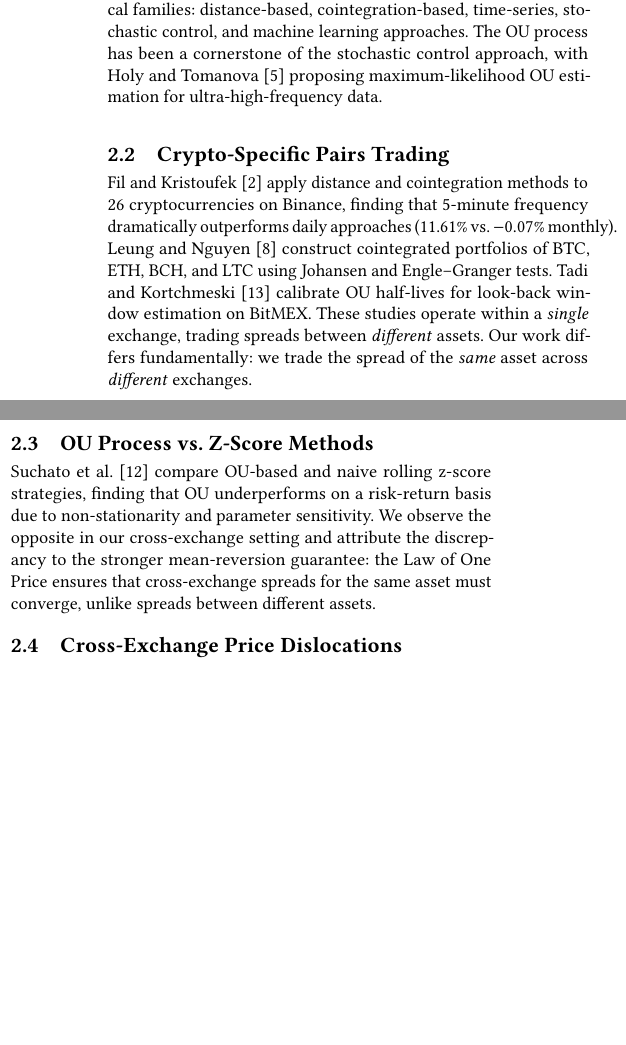
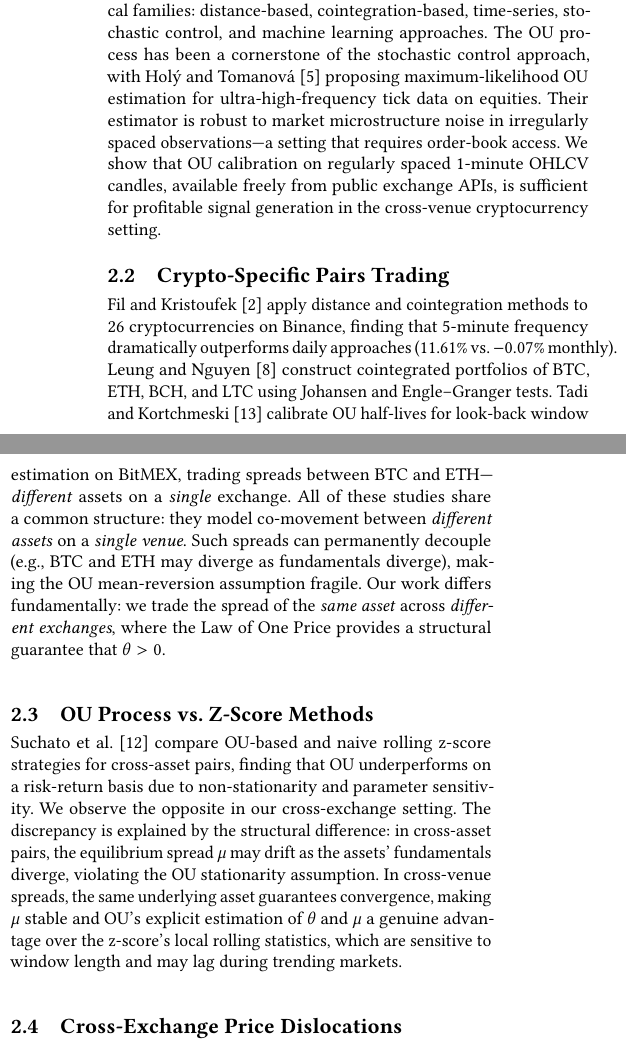
Before and after one commit to kevinl03/stochastic-spread-modeling, a LaTeX paper (paper/stochastic-cross-venue-ohlcv-trading.tex): two parts of the columns of page 2 of 7, joined at a grey line, cut so that both start at the same text, the shorter picture padded with empty space. Compiled offline with pdfLaTeX.

Commit message:
sharpen Related Work: explicit contrasts with Tadi, Suchato, Holy
Clarify why OU works in our setting but not in prior work:
cross-venue same-asset spreads guarantee convergence (Law of One
Price), unlike cross-asset spreads where equilibrium can drift.
Also contrast data requirements: OHLCV vs tick data.

```diff
--- a/paper/stochastic-cross-venue-ohlcv-trading.tex
+++ b/paper/stochastic-cross-venue-ohlcv-trading.tex
@@ -105,15 +105,15 @@ In this paper, we make the following contributions:
 
 \subsection{Statistical Arbitrage and Pairs Trading}
 
-Krauss~\cite{krauss2017statistical} surveys pairs trading strategies across five methodological families: distance-based, cointegration-based, time-series, stochastic control, and machine learning approaches. The OU process has been a cornerstone of the stochastic control approach, with Holy and Tomanova~\cite{holy2018estimation} proposing maximum-likelihood OU estimation for ultra-high-frequency data.
+Krauss~\cite{krauss2017statistical} surveys pairs trading strategies across five methodological families: distance-based, cointegration-based, time-series, stochastic control, and machine learning approaches. The OU process has been a cornerstone of the stochastic control approach, with Hol\'{y} and Tomanov\'{a}~\cite{holy2018estimation} proposing maximum-likelihood OU estimation for ultra-high-frequency tick data on equities. Their estimator is robust to market microstructure noise in irregularly spaced observations---a setting that requires order-book access. We show that OU calibration on regularly spaced 1-minute OHLCV candles, available freely from public exchange APIs, is sufficient for profitable signal generation in the cross-venue cryptocurrency setting.
 
 \subsection{Crypto-Specific Pairs Trading}
 
-Fil and Kristoufek~\cite{fil2020pairs} apply distance and cointegration methods to 26 cryptocurrencies on Binance, finding that 5-minute frequency dramatically outperforms daily approaches (11.61\% vs.\ $-0.07$\% monthly). Leung and Nguyen~\cite{leung2019constructing} construct cointegrated portfolios of BTC, ETH, BCH, and LTC using Johansen and Engle--Granger tests. Tadi and Kortchmeski~\cite{tadi2021evaluation} calibrate OU half-lives for look-back window estimation on BitMEX. These studies operate within a \emph{single} exchange, trading spreads between \emph{different} assets. Our work differs fundamentally: we trade the spread of the \emph{same} asset across \emph{different} exchanges.
+Fil and Kristoufek~\cite{fil2020pairs} apply distance and cointegration methods to 26 cryptocurrencies on Binance, finding that 5-minute frequency dramatically outperforms daily approaches (11.61\% vs.\ $-0.07$\% monthly). Leung and Nguyen~\cite{leung2019constructing} construct cointegrated portfolios of BTC, ETH, BCH, and LTC using Johansen and Engle--Granger tests. Tadi and Kortchmeski~\cite{tadi2021evaluation} calibrate OU half-lives for look-back window estimation on BitMEX, trading spreads between BTC and ETH---\emph{different} assets on a \emph{single} exchange. All of these studies share a common structure: they model co-movement between \emph{different assets} on a \emph{single venue}. Such spreads can permanently decouple (e.g., BTC and ETH may diverge as fundamentals diverge), making the OU mean-reversion assumption fragile. Our work differs fundamentally: we trade the spread of the \emph{same asset} across \emph{different exchanges}, where the Law of One Price provides a structural guarantee that $\theta > 0$.
 
 \subsection{OU Process vs.\ Z-Score Methods}
 
-Suchato et al.~\cite{suchato2024application} compare OU-based and naive rolling z-score strategies, finding that OU underperforms on a risk-return basis due to non-stationarity and parameter sensitivity. We observe the opposite in our cross-exchange setting and attribute the discrepancy to the stronger mean-reversion guarantee: the Law of One Price ensures that cross-exchange spreads for the same asset must converge, unlike spreads between different assets.
+Suchato et al.~\cite{suchato2024application} compare OU-based and naive rolling z-score strategies for cross-asset pairs, finding that OU underperforms on a risk-return basis due to non-stationarity and parameter sensitivity. We observe the opposite in our cross-exchange setting. The discrepancy is explained by the structural difference: in cross-asset pairs, the equilibrium spread $\mu$ may drift as the assets' fundamentals diverge, violating the OU stationarity assumption. In cross-venue spreads, the same underlying asset guarantees convergence, making $\mu$ stable and OU's explicit estimation of $\theta$ and $\mu$ a genuine advantage over the z-score's local rolling statistics, which are sensitive to window length and may lag during trending markets.
 
 \subsection{Cross-Exchange Price Dislocations}
 
```
Also changed, not shown: paper/stochastic-cross-venue-ohlcv-trading.pdf.
